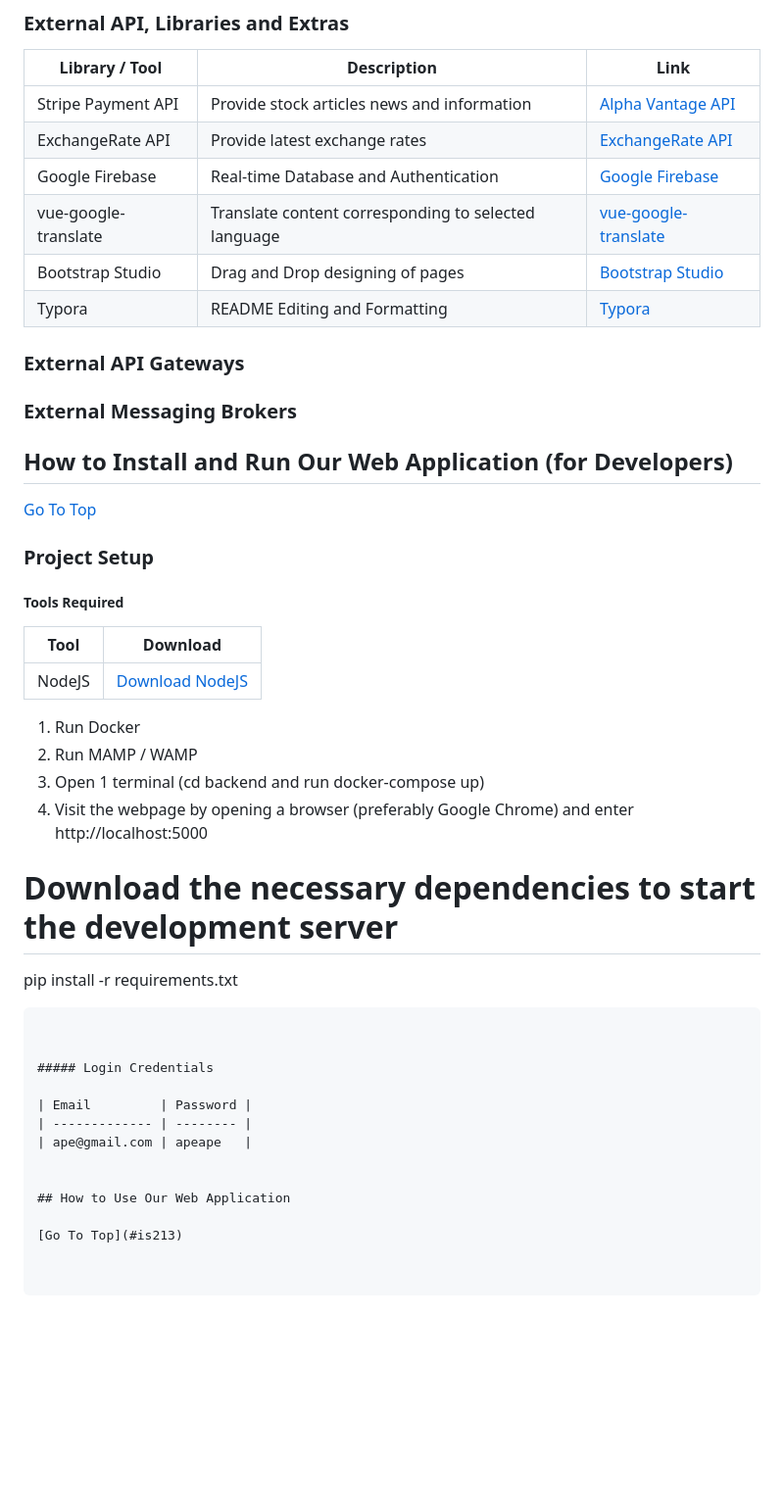
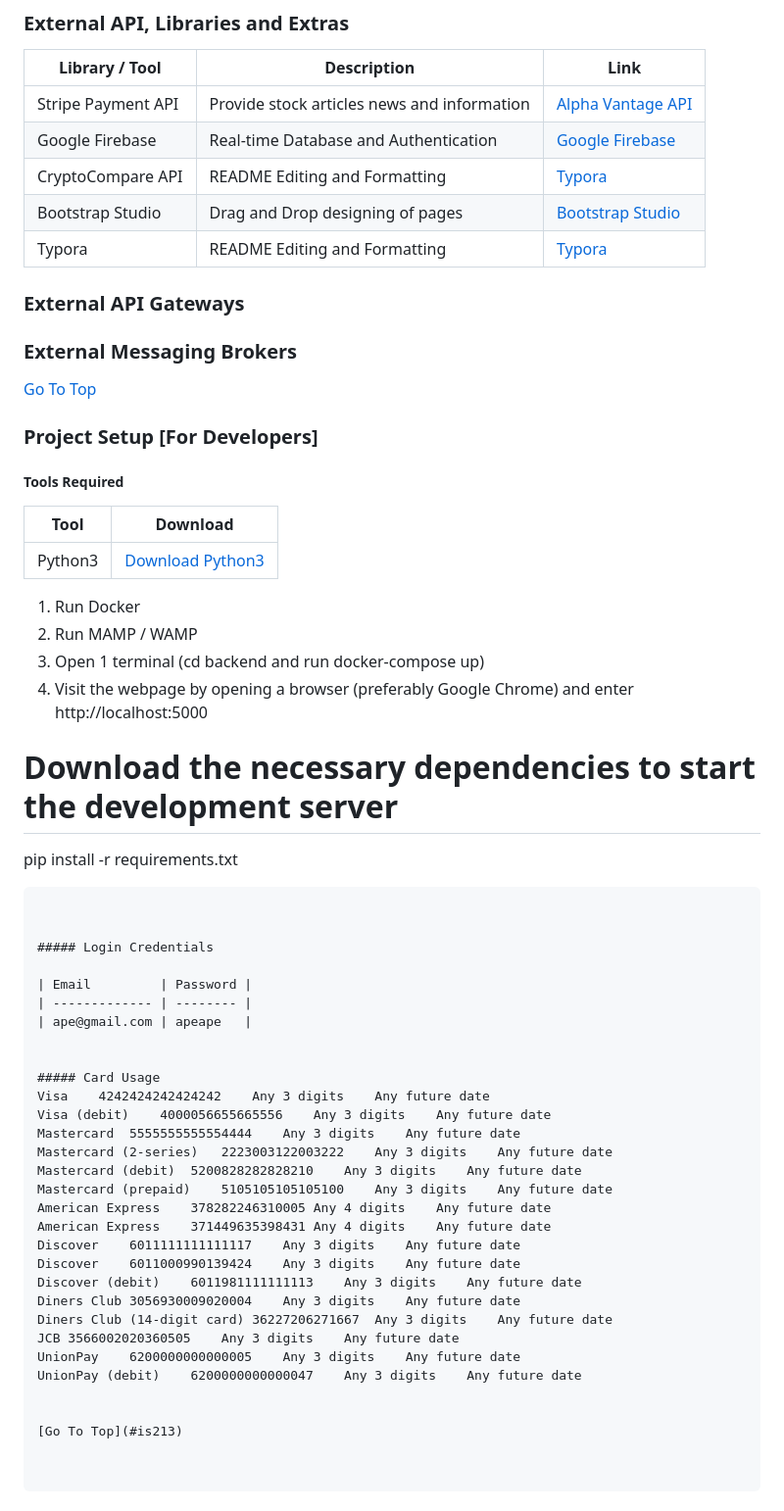
Before and after one commit to Janeleq/Eevee-Trading, a Markdown page: README.md, the part around the change. Shown: that part at 98% size. Drawn GitHub-style; blank space fills up the shorter version.

````diff
--- a/README.md
+++ b/README.md
@@ -148,9 +148,8 @@ Mikro is a one-stop knowledge investment platform to increase financial inclsuio
 | Library / Tool       | Description                                          | Link                                                         |
 | -------------------- | ---------------------------------------------------- | ------------------------------------------------------------ |
 | Stripe Payment API    | Provide stock articles news and information          | [Alpha Vantage API](https://www.alphavantage.co/documentation) |
-| ExchangeRate API     | Provide latest exchange rates                        | [ExchangeRate API](https://app.exchangerate-api.com/dashboard) |
 | Google Firebase      | Real-time Database and Authentication                | [Google Firebase](https://firebase.google.com)               |
-| vue-google-translate | Translate content corresponding to selected language | [vue-google-translate](https://www.npmjs.com/package/vue-google-translate) |
+| CryptoCompare API               | README Editing and Formatting                        | [Typora](https://typora.io)                                  |
 | Bootstrap Studio     | Drag and Drop designing of pages                     | [Bootstrap Studio](https://bootstrapstudio.io)               |
 | Typora               | README Editing and Formatting                        | [Typora](https://typora.io)                                  |
 
@@ -158,17 +157,16 @@ Mikro is a one-stop knowledge investment platform to increase financial inclsuio
 
 ### External Messaging Brokers
 
-## How to Install and Run Our Web Application (for Developers) ##
 
 [Go To Top](#is213)
 
-### Project Setup
+### Project Setup [For Developers]
 
 ##### Tools Required
 
 | Tool   | Download                                           |
 | ------ | -------------------------------------------------- |
-| NodeJS | [Download NodeJS](https://nodejs.org/en/download/) |
+| Python3 | [Download Python3](https://www.python.org/downloads/) |
 
 1. Run Docker
 2. Run MAMP / WAMP
@@ -176,7 +174,6 @@ Mikro is a one-stop knowledge investment platform to increase financial inclsuio
 4. Visit the webpage by opening a browser (preferably Google Chrome) and enter http://localhost:5000
 
 # Download the necessary dependencies to start the development server
-
 pip install -r requirements.txt
 ```
 
@@ -188,6 +185,23 @@ pip install -r requirements.txt
 | ape@gmail.com | apeape   |
 
 
-## How to Use Our Web Application
+##### Card Usage
+Visa	4242424242424242	Any 3 digits	Any future date
+Visa (debit)	4000056655665556	Any 3 digits	Any future date
+Mastercard	5555555555554444	Any 3 digits	Any future date
+Mastercard (2-series)	2223003122003222	Any 3 digits	Any future date
+Mastercard (debit)	5200828282828210	Any 3 digits	Any future date
+Mastercard (prepaid)	5105105105105100	Any 3 digits	Any future date
+American Express	378282246310005	Any 4 digits	Any future date
+American Express	371449635398431	Any 4 digits	Any future date
+Discover	6011111111111117	Any 3 digits	Any future date
+Discover	6011000990139424	Any 3 digits	Any future date
+Discover (debit)	6011981111111113	Any 3 digits	Any future date
+Diners Club	3056930009020004	Any 3 digits	Any future date
+Diners Club (14-digit card)	36227206271667	Any 3 digits	Any future date
+JCB	3566002020360505	Any 3 digits	Any future date
+UnionPay	6200000000000005	Any 3 digits	Any future date
+UnionPay (debit)	6200000000000047	Any 3 digits	Any future date
+
 
 [Go To Top](#is213)
````
